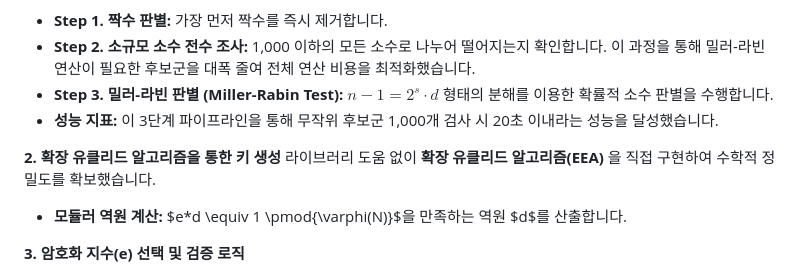
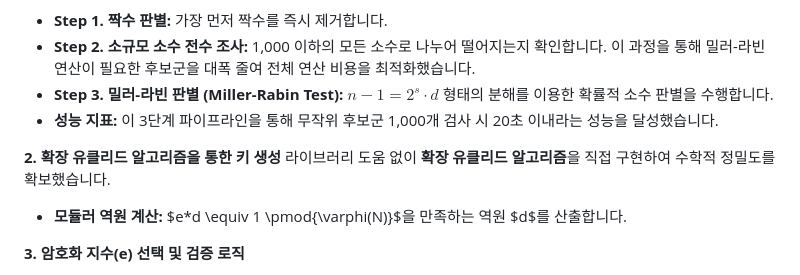
Before and after one commit to kangkyuchang/RSA, a Markdown page: README.md, the part around the change. GitHub-like rendering.

```diff
--- a/README.md
+++ b/README.md
@@ -42,7 +42,7 @@
 - **성능 지표:** 이 3단계 파이프라인을 통해 무작위 후보군 1,000개 검사 시 20초 이내라는 성능을 달성했습니다.
 
 **2. 확장 유클리드 알고리즘을 통한 키 생성**
-라이브러리 도움 없이 **확장 유클리드 알고리즘(EEA)** 을 직접 구현하여 수학적 정밀도를 확보했습니다.
+라이브러리 도움 없이 **확장 유클리드 알고리즘**을 직접 구현하여 수학적 정밀도를 확보했습니다.
 - **모듈러 역원 계산:** $e*d \equiv 1 \pmod{\varphi(N)}$을 만족하는 역원 $d$를 산출합니다.
 
 **3. 암호화 지수(e) 선택 및 검증 로직**
```
